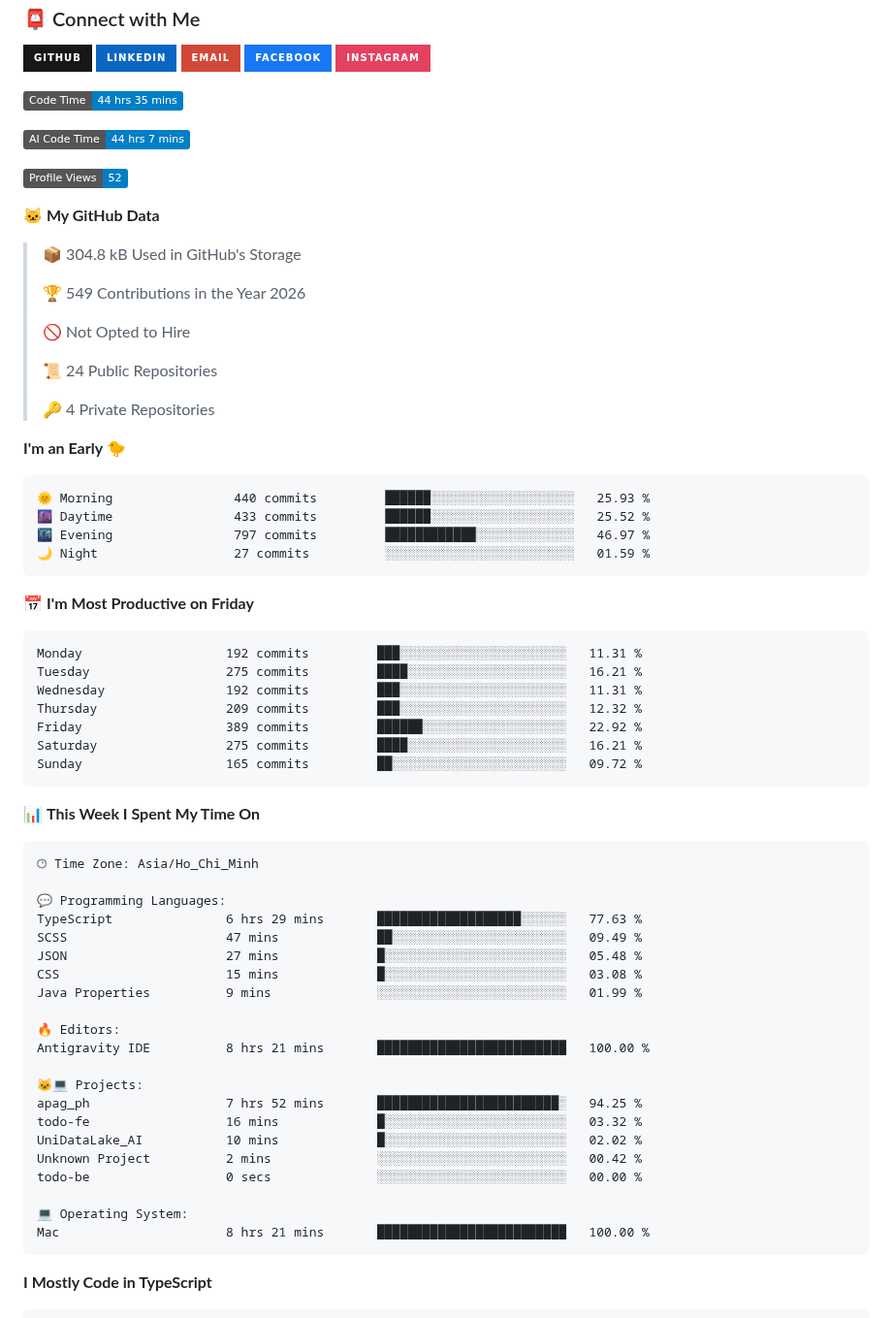
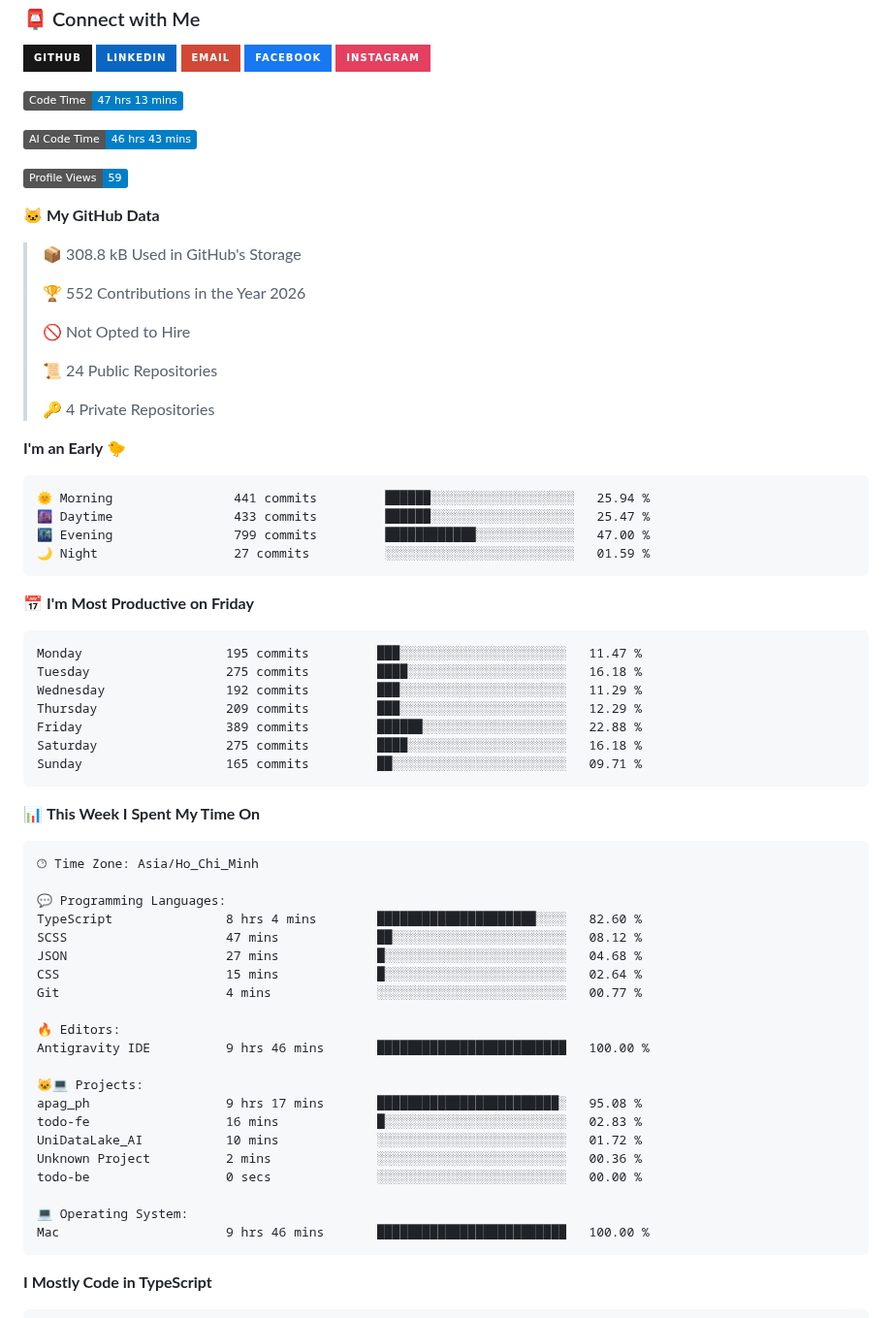
Before and after one commit to hlbaot/hlbaot, a Markdown page: README.md, the part around the change. Shown at 97% size. Drawn GitHub-style; badges without logos.

Commit message:
Updated with Dev Metrics

````diff
--- a/README.md
+++ b/README.md
@@ -130,17 +130,17 @@ I'm a Software Engineering student at Duy Tan University with a strong foundatio
 [![Instagram](https://img.shields.io/badge/INSTAGRAM-E4405F?style=for-the-badge&logo=instagram&logoColor=white)](https://www.instagram.com/hlbaot/)
 
 <!--START_SECTION:waka-->
-![Code Time](http://img.shields.io/badge/Code%20Time-44%20hrs%2035%20mins-blue?style=flat)
+![Code Time](http://img.shields.io/badge/Code%20Time-47%20hrs%2013%20mins-blue?style=flat)
 
-![AI Code Time](http://img.shields.io/badge/AI%20Code%20Time-44%20hrs%207%20mins-blue?style=flat)
+![AI Code Time](http://img.shields.io/badge/AI%20Code%20Time-46%20hrs%2043%20mins-blue?style=flat)
 
-![Profile Views](http://img.shields.io/badge/Profile%20Views-52-blue?style=flat)
+![Profile Views](http://img.shields.io/badge/Profile%20Views-59-blue?style=flat)
 
 **🐱 My GitHub Data**
 
-> 📦 304.8 kB Used in GitHub's Storage
+> 📦 308.8 kB Used in GitHub's Storage
  >
-> 🏆 549 Contributions in the Year 2026
+> 🏆 552 Contributions in the Year 2026
  >
 > 🚫 Not Opted to Hire
  >
@@ -151,21 +151,21 @@ I'm a Software Engineering student at Duy Tan University with a strong foundatio
 **I'm an Early 🐤**
 
 ```text
-🌞 Morning                440 commits         ██████░░░░░░░░░░░░░░░░░░░   25.93 %
-🌆 Daytime                433 commits         ██████░░░░░░░░░░░░░░░░░░░   25.52 %
-🌃 Evening                797 commits         ████████████░░░░░░░░░░░░░   46.97 %
+🌞 Morning                441 commits         ██████░░░░░░░░░░░░░░░░░░░   25.94 %
+🌆 Daytime                433 commits         ██████░░░░░░░░░░░░░░░░░░░   25.47 %
+🌃 Evening                799 commits         ████████████░░░░░░░░░░░░░   47.00 %
 🌙 Night                  27 commits          ░░░░░░░░░░░░░░░░░░░░░░░░░   01.59 %
 ```
 📅 **I'm Most Productive on Friday**
 
 ```text
-Monday                   192 commits         ███░░░░░░░░░░░░░░░░░░░░░░   11.31 %
-Tuesday                  275 commits         ████░░░░░░░░░░░░░░░░░░░░░   16.21 %
-Wednesday                192 commits         ███░░░░░░░░░░░░░░░░░░░░░░   11.31 %
-Thursday                 209 commits         ███░░░░░░░░░░░░░░░░░░░░░░   12.32 %
-Friday                   389 commits         ██████░░░░░░░░░░░░░░░░░░░   22.92 %
-Saturday                 275 commits         ████░░░░░░░░░░░░░░░░░░░░░   16.21 %
-Sunday                   165 commits         ██░░░░░░░░░░░░░░░░░░░░░░░   09.72 %
+Monday                   195 commits         ███░░░░░░░░░░░░░░░░░░░░░░   11.47 %
+Tuesday                  275 commits         ████░░░░░░░░░░░░░░░░░░░░░   16.18 %
+Wednesday                192 commits         ███░░░░░░░░░░░░░░░░░░░░░░   11.29 %
+Thursday                 209 commits         ███░░░░░░░░░░░░░░░░░░░░░░   12.29 %
+Friday                   389 commits         ██████░░░░░░░░░░░░░░░░░░░   22.88 %
+Saturday                 275 commits         ████░░░░░░░░░░░░░░░░░░░░░   16.18 %
+Sunday                   165 commits         ██░░░░░░░░░░░░░░░░░░░░░░░   09.71 %
 ```
 
 
@@ -175,24 +175,24 @@ Sunday                   165 commits         ██░░░░░░░░░
 🕑︎ Time Zone: Asia/Ho_Chi_Minh
 
 💬 Programming Languages:
-TypeScript               6 hrs 29 mins       ███████████████████░░░░░░   77.63 %
-SCSS                     47 mins             ██░░░░░░░░░░░░░░░░░░░░░░░   09.49 %
-JSON                     27 mins             █░░░░░░░░░░░░░░░░░░░░░░░░   05.48 %
-CSS                      15 mins             █░░░░░░░░░░░░░░░░░░░░░░░░   03.08 %
-Java Properties          9 mins              ░░░░░░░░░░░░░░░░░░░░░░░░░   01.99 %
+TypeScript               8 hrs 4 mins        █████████████████████░░░░   82.60 %
+SCSS                     47 mins             ██░░░░░░░░░░░░░░░░░░░░░░░   08.12 %
+JSON                     27 mins             █░░░░░░░░░░░░░░░░░░░░░░░░   04.68 %
+CSS                      15 mins             █░░░░░░░░░░░░░░░░░░░░░░░░   02.64 %
+Git                      4 mins              ░░░░░░░░░░░░░░░░░░░░░░░░░   00.77 %
 
 🔥 Editors:
-Antigravity IDE          8 hrs 21 mins       █████████████████████████   100.00 %
+Antigravity IDE          9 hrs 46 mins       █████████████████████████   100.00 %
 
 🐱‍💻 Projects:
-apag_ph                  7 hrs 52 mins       ████████████████████████░   94.25 %
-todo-fe                  16 mins             █░░░░░░░░░░░░░░░░░░░░░░░░   03.32 %
-UniDataLake_AI           10 mins             █░░░░░░░░░░░░░░░░░░░░░░░░   02.02 %
-Unknown Project          2 mins              ░░░░░░░░░░░░░░░░░░░░░░░░░   00.42 %
+apag_ph                  9 hrs 17 mins       ████████████████████████░   95.08 %
+todo-fe                  16 mins             █░░░░░░░░░░░░░░░░░░░░░░░░   02.83 %
+UniDataLake_AI           10 mins             ░░░░░░░░░░░░░░░░░░░░░░░░░   01.72 %
+Unknown Project          2 mins              ░░░░░░░░░░░░░░░░░░░░░░░░░   00.36 %
 todo-be                  0 secs              ░░░░░░░░░░░░░░░░░░░░░░░░░   00.00 %
 
 💻 Operating System:
-Mac                      8 hrs 21 mins       █████████████████████████   100.00 %
+Mac                      9 hrs 46 mins       █████████████████████████   100.00 %
 ```
 
 **I Mostly Code in TypeScript**
````
Also changed, not shown: assets/bar_graph.png.
